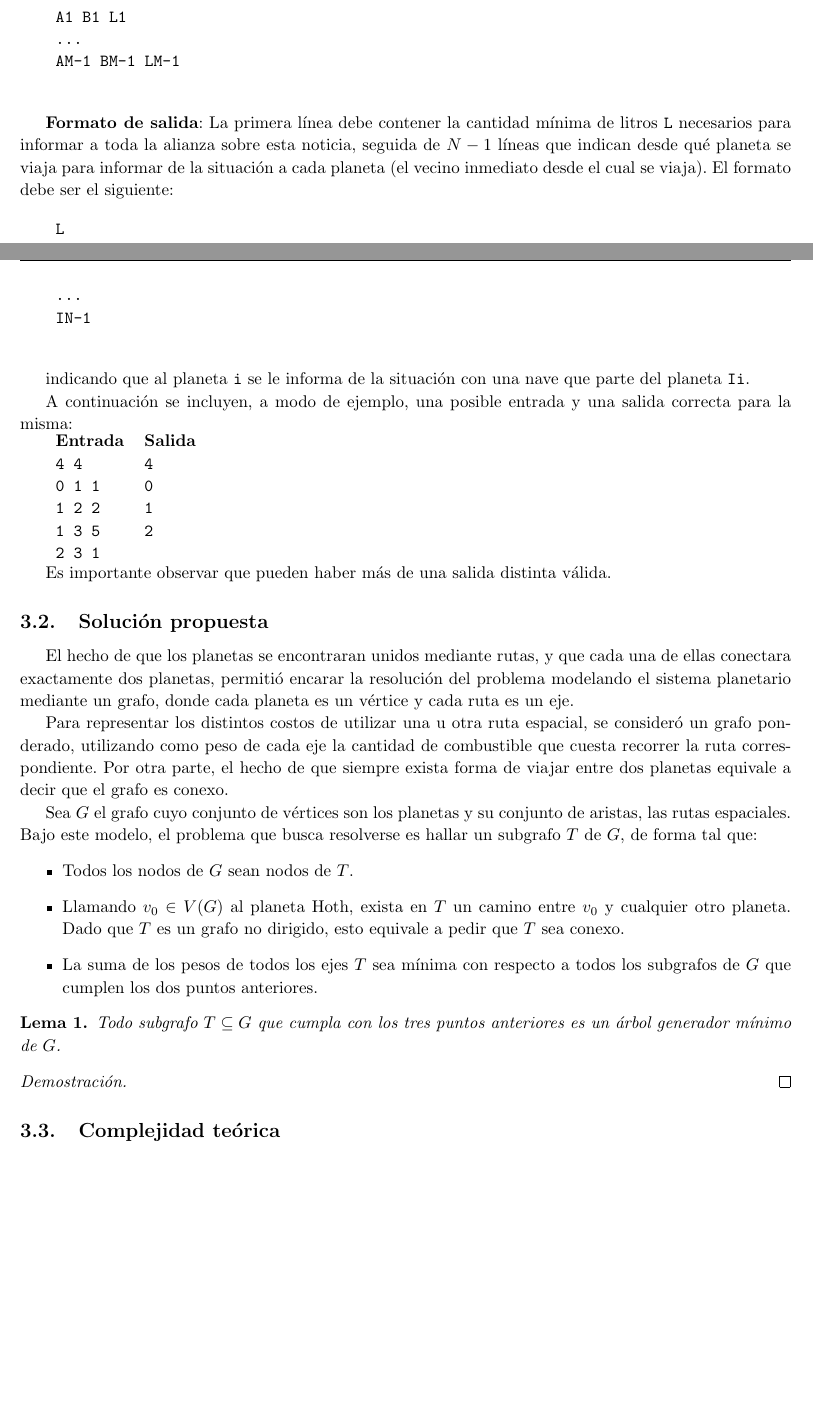
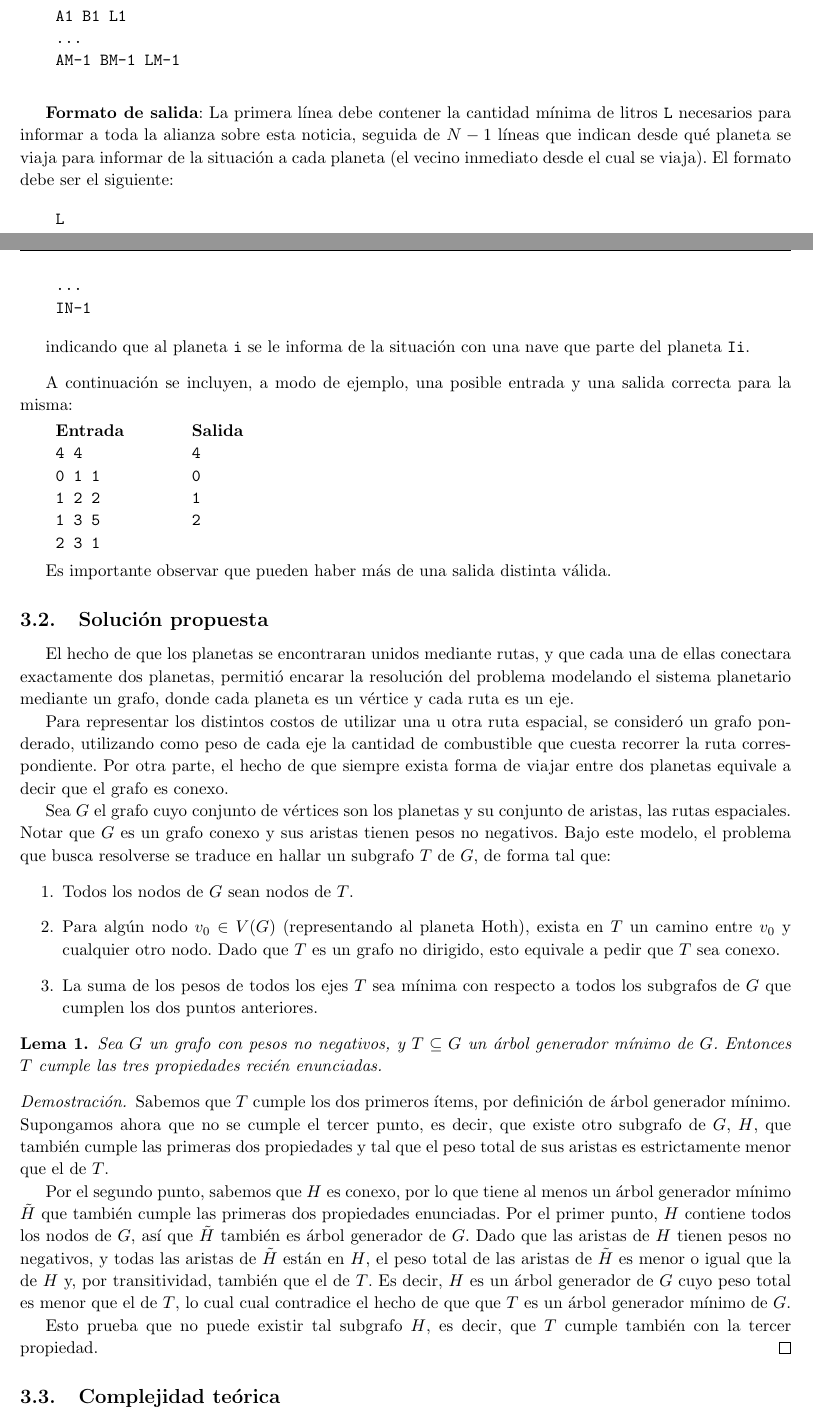
Before and after one commit to francofrizzo/aed3-tp2, a LaTeX document (latex/informe.tex, which reads latex/ej2.tex): two parts of pages 5 and 6 of 8, joined at a grey line, cut so that both start at the same text, the shorter picture padded with empty space. Compiled offline with pdfLaTeX.

```diff
--- a/latex/ej2.tex
+++ b/latex/ej2.tex
@@ -29,8 +31,9 @@
     A0 B0 L0
     A1 B1 L1
     ...
-    AM-1 BM-1 LM-1
-    \end{verbatim}
+    AM-1 BM-1 LM-1\end{verbatim}
+
+    \vspace{.8em}
 
     \textbf{Formato de salida}: La primera línea debe contener la cantidad mínima de litros \texttt{L} necesarios para informar a toda la alianza sobre esta noticia, seguida de $N-1$ líneas que indican desde qué planeta se viaja para informar de la situación a cada planeta (el vecino inmediato desde el cual se viaja). El formato debe ser el siguiente:
 
@@ -39,15 +42,17 @@
     I1
     I2
     ...
-    IN-1
-    \end{verbatim}
+    IN-1\end{verbatim}
 
     indicando que al planeta \texttt{i} se le informa de la situación con una nave que parte del planeta \texttt{Ii}.
+
+    \vspace{.8em}
 
     A continuación se incluyen, a modo de ejemplo, una posible entrada y una
     salida correcta para la misma:
 
-    \begin{tabular}{ll}
+    \vspace{.5em}
+    \begin{tabular}{l @{\hskip 4em} l}
     \textbf{Entrada} & \textbf{Salida} \\
     \texttt{4 4}     & \texttt{4}      \\
     \texttt{0 1 1}   & \texttt{0}      \\
@@ -76,25 +82,47 @@
     viajar entre dos planetas equivale a decir que el grafo es conexo.
 
     Sea $G$ el grafo cuyo conjunto de vértices son los planetas y su conjunto
-    de aristas, las rutas espaciales. Bajo este modelo, el problema que busca
-    resolverse es hallar un subgrafo $T$ de $G$, de forma tal que:
-    \begin{itemize}
+    de aristas, las rutas espaciales. Notar que $G$ es un grafo conexo y
+    sus aristas tienen pesos no negativos. Bajo este modelo, el problema que
+    busca resolverse se traduce en hallar un subgrafo $T$ de $G$, de forma tal
+    que:
+    \begin{enumerate}
         \item Todos los nodos de $G$ sean nodos de $T$.
-        \item Llamando $v_0 \in V(G)$ al planeta Hoth, exista en $T$ un camino
-        entre $v_0$ y cualquier otro planeta. Dado que $T$ es un grafo no
-        dirigido, esto equivale a pedir que $T$ sea conexo.
+        \item Para algún nodo $v_0 \in V(G)$ (representando al planeta Hoth),
+        exista en $T$ un camino entre $v_0$ y cualquier otro nodo. Dado que
+        $T$ es un grafo no dirigido, esto equivale a pedir que $T$ sea conexo.
         \item La suma de los pesos de todos los ejes $T$ sea mínima con
         respecto a todos los subgrafos de $G$ que cumplen los dos puntos
         anteriores.
-    \end{itemize}
+    \end{enumerate}
 
 
     \begin{lema}
-    Todo subgrafo $T \subseteq G$ que cumpla con los tres puntos anteriores
-    es un árbol generador mínimo de $G$.
+    Sea $G$ un grafo con pesos no negativos, y $T \subseteq G$ un árbol
+    generador mínimo de $G$. Entonces $T$ cumple las tres propiedades recién
+    enunciadas.
     \end{lema}
     \begin{proof}
+    Sabemos que $T$ cumple los dos primeros ítems, por definición de árbol
+    generador mínimo.
+    Supongamos ahora que no se cumple el tercer punto, es decir, que existe
+    otro subgrafo de $G$, $H$, que también cumple las primeras dos propiedades
+    y tal que el peso total de sus aristas es estrictamente menor que el de
+    $T$.
 
+    Por el segundo punto, sabemos que $H$ es conexo, por lo que tiene al menos
+    un árbol generador mínimo $\tilde{H}$ que también cumple las primeras dos
+    propiedades enunciadas. Por el primer punto, $H$ contiene todos los
+    nodos de $G$, así que $\tilde{H}$ también es árbol generador de $G$.
+    Dado que las aristas de $H$ tienen pesos no negativos, y todas las aristas
+    de $\tilde{H}$ están en $H$, el peso total de las aristas de $\tilde{H}$
+    es menor o igual que la de $H$ y, por transitividad, también que el de
+    $T$. Es decir, $H$ es un árbol generador de $G$ cuyo peso total es menor
+    que el de $T$, lo cual cual contradice el hecho de que que $T$ es un árbol
+    generador mínimo de $G$.
+
+    Esto prueba que no puede existir tal subgrafo $H$, es decir, que $T$
+    cumple también con la tercer propiedad.
     \end{proof}
 
     % Deducir una cota de complejidad temporal del algoritmo propuesto (en
```
Also changed, not shown: latex/ej2.tex (5 more changed lines).
